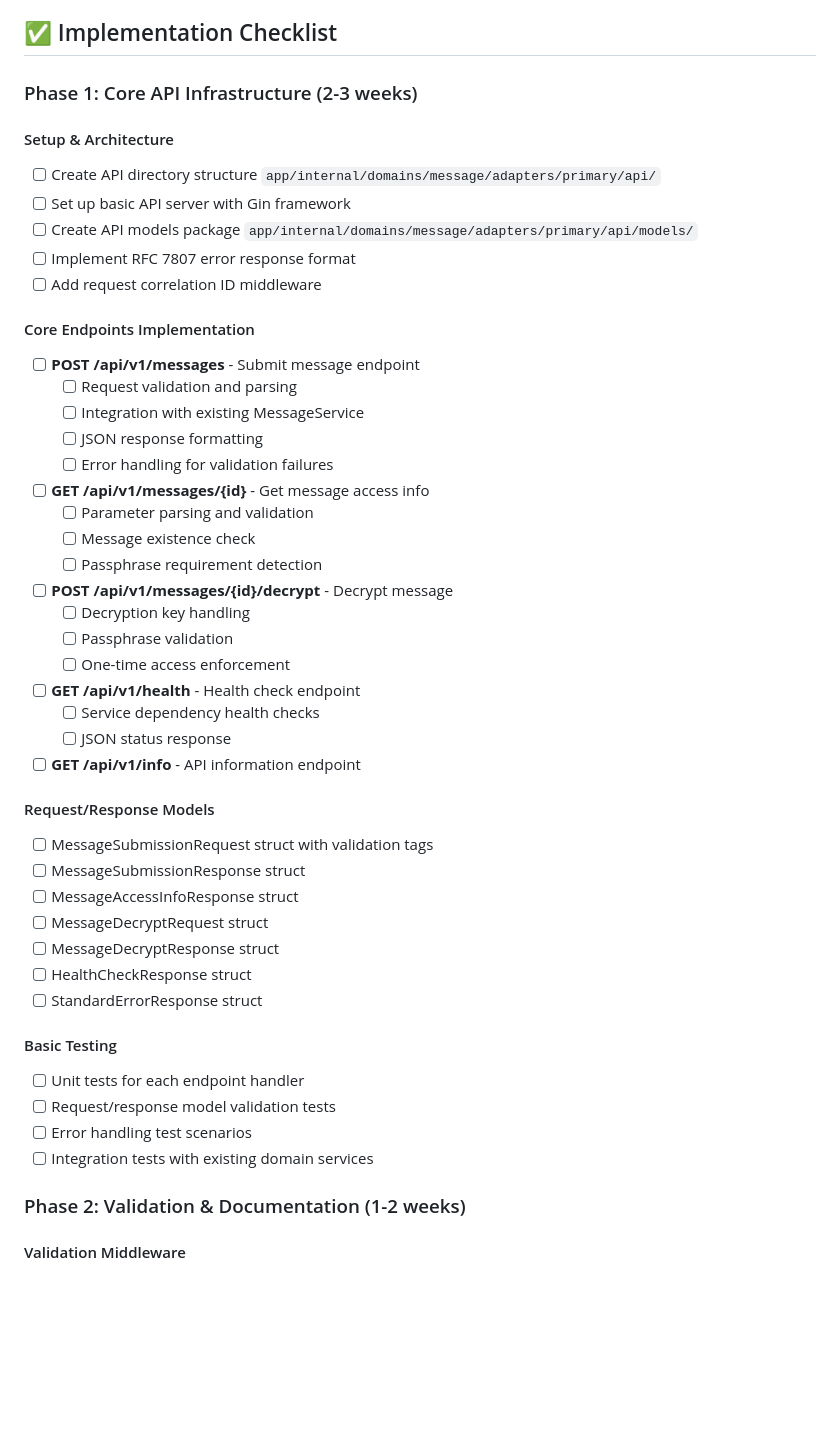
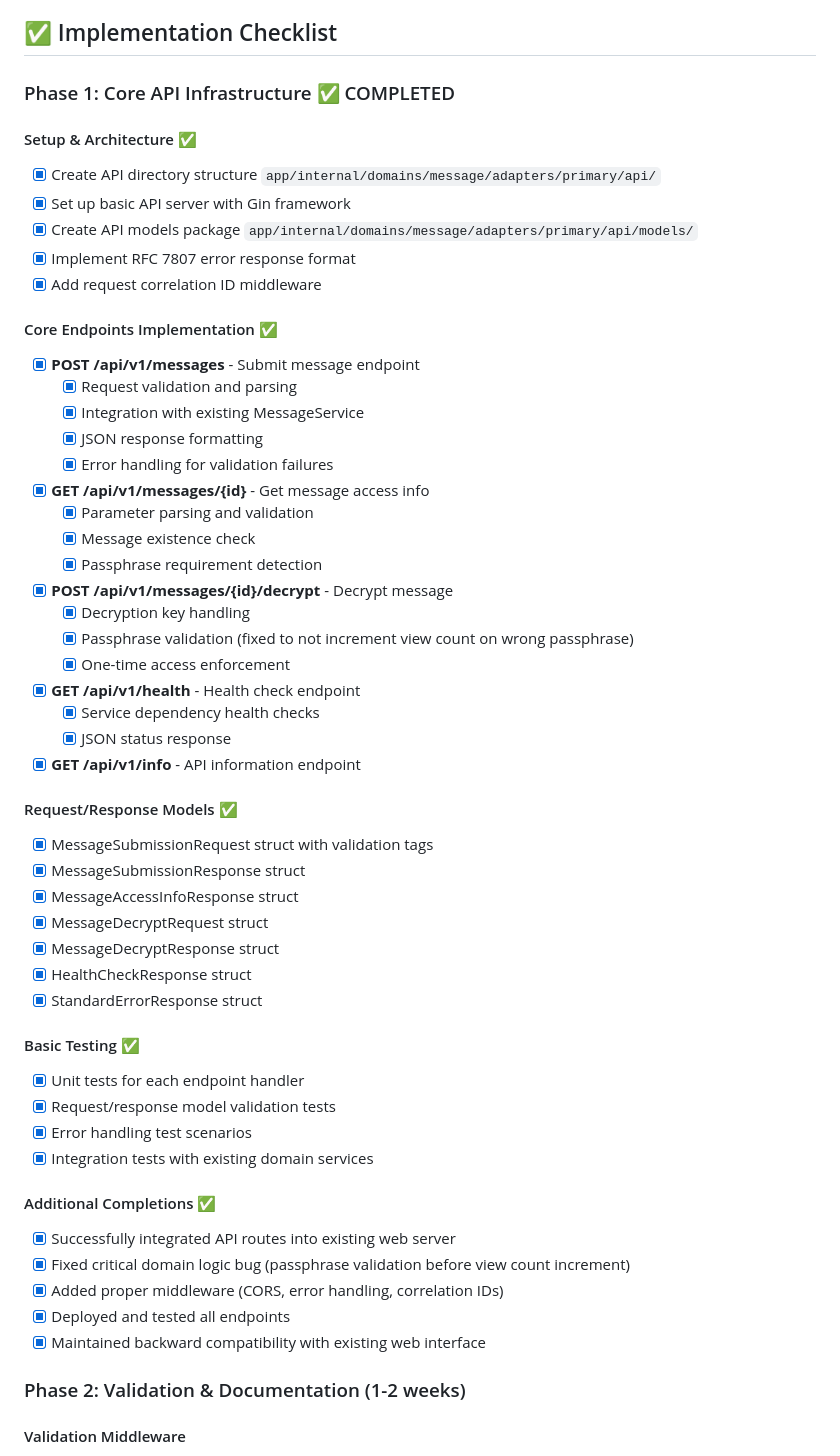
Before and after one commit to Anthony-Bible/password-exchange, a Markdown page: REST_API_IMPLEMENTATION_PLAN.md, the part around one of its changes. GitHub-like rendering; blank space fills up the shorter version.

Commit message:
docs: mark Phase 1 of REST API implementation as completed
- Update all Phase 1 tasks from [ ] to [x] completed status
- Add note about critical passphrase validation fix
- Update progress tracking: 23/68 tasks complete (34%)
- Mark 6/8 success criteria as achieved
- Document additional completions beyond original scope

Phase 1 delivered fully functional REST API with all core endpoints,
proper integration, testing, and critical bug fixes.

🤖 Generated with [Claude Code](https://claude.ai/code)

Co-Authored-By: Claude <noreply@anthropic.com>

```diff
--- a/REST_API_IMPLEMENTATION_PLAN.md
+++ b/REST_API_IMPLEMENTATION_PLAN.md
@@ -6,48 +6,55 @@ This document outlines the implementation plan for converting the Password Excha
 
 ## ✅ Implementation Checklist
 
-### Phase 1: Core API Infrastructure (2-3 weeks)
+### Phase 1: Core API Infrastructure ✅ COMPLETED
 
-#### Setup & Architecture
-- [ ] Create API directory structure `app/internal/domains/message/adapters/primary/api/`
-- [ ] Set up basic API server with Gin framework
-- [ ] Create API models package `app/internal/domains/message/adapters/primary/api/models/`
-- [ ] Implement RFC 7807 error response format
-- [ ] Add request correlation ID middleware
+#### Setup & Architecture ✅
+- [x] Create API directory structure `app/internal/domains/message/adapters/primary/api/`
+- [x] Set up basic API server with Gin framework
+- [x] Create API models package `app/internal/domains/message/adapters/primary/api/models/`
+- [x] Implement RFC 7807 error response format
+- [x] Add request correlation ID middleware
 
-#### Core Endpoints Implementation
-- [ ] **POST /api/v1/messages** - Submit message endpoint
-  - [ ] Request validation and parsing
-  - [ ] Integration with existing MessageService
-  - [ ] JSON response formatting
-  - [ ] Error handling for validation failures
-- [ ] **GET /api/v1/messages/{id}** - Get message access info
-  - [ ] Parameter parsing and validation
-  - [ ] Message existence check
-  - [ ] Passphrase requirement detection
-- [ ] **POST /api/v1/messages/{id}/decrypt** - Decrypt message
-  - [ ] Decryption key handling
-  - [ ] Passphrase validation
-  - [ ] One-time access enforcement
-- [ ] **GET /api/v1/health** - Health check endpoint
-  - [ ] Service dependency health checks
-  - [ ] JSON status response
-- [ ] **GET /api/v1/info** - API information endpoint
+#### Core Endpoints Implementation ✅
+- [x] **POST /api/v1/messages** - Submit message endpoint
+  - [x] Request validation and parsing
+  - [x] Integration with existing MessageService
+  - [x] JSON response formatting
+  - [x] Error handling for validation failures
+- [x] **GET /api/v1/messages/{id}** - Get message access info
+  - [x] Parameter parsing and validation
+  - [x] Message existence check
+  - [x] Passphrase requirement detection
+- [x] **POST /api/v1/messages/{id}/decrypt** - Decrypt message
+  - [x] Decryption key handling
+  - [x] Passphrase validation (fixed to not increment view count on wrong passphrase)
+  - [x] One-time access enforcement
+- [x] **GET /api/v1/health** - Health check endpoint
+  - [x] Service dependency health checks
+  - [x] JSON status response
+- [x] **GET /api/v1/info** - API information endpoint
 
-#### Request/Response Models
-- [ ] MessageSubmissionRequest struct with validation tags
-- [ ] MessageSubmissionResponse struct
-- [ ] MessageAccessInfoResponse struct
-- [ ] MessageDecryptRequest struct
-- [ ] MessageDecryptResponse struct
-- [ ] HealthCheckResponse struct
-- [ ] StandardErrorResponse struct
+#### Request/Response Models ✅
+- [x] MessageSubmissionRequest struct with validation tags
+- [x] MessageSubmissionResponse struct
+- [x] MessageAccessInfoResponse struct
+- [x] MessageDecryptRequest struct
+- [x] MessageDecryptResponse struct
+- [x] HealthCheckResponse struct
+- [x] StandardErrorResponse struct
 
-#### Basic Testing
-- [ ] Unit tests for each endpoint handler
-- [ ] Request/response model validation tests
-- [ ] Error handling test scenarios
-- [ ] Integration tests with existing domain services
+#### Basic Testing ✅
+- [x] Unit tests for each endpoint handler
+- [x] Request/response model validation tests
+- [x] Error handling test scenarios
+- [x] Integration tests with existing domain services
+
+#### Additional Completions ✅
+- [x] Successfully integrated API routes into existing web server
+- [x] Fixed critical domain logic bug (passphrase validation before view count increment)
+- [x] Added proper middleware (CORS, error handling, correlation IDs)
+- [x] Deployed and tested all endpoints
+- [x] Maintained backward compatibility with existing web interface
 
 ### Phase 2: Validation & Documentation (1-2 weeks)
 
```
Also changed, not shown: other parts of REST_API_IMPLEMENTATION_PLAN.md (+12 -12 lines).
